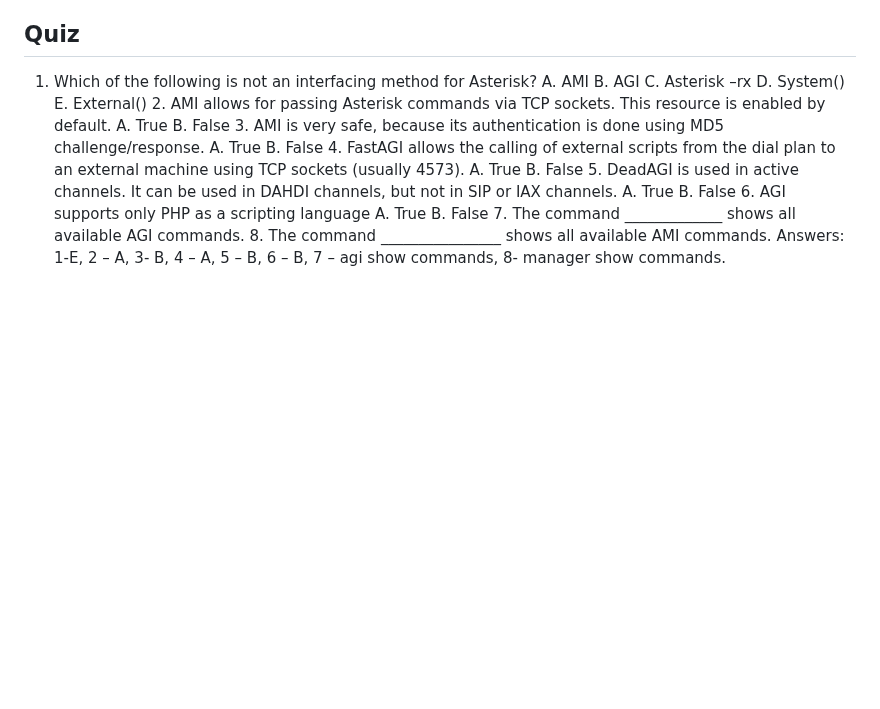
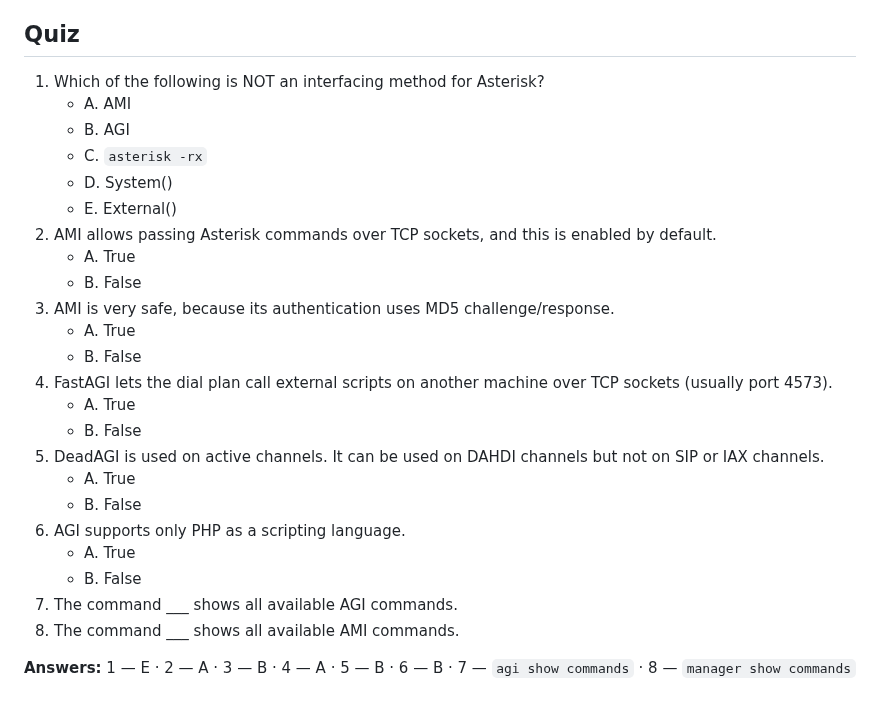
Before and after one commit to flaviogoncalves/asterisk-guide, a Markdown page: src/chapters/17-ami-agi-ari.md, the part around the change. GitHub-like rendering; blank space fills up the shorter version.

Commit message:
Review ch13 (AMI/AGI/ARI): format the quiz (structure already clean, no figures)
Co-Authored-By: Claude Opus 4.8 (1M context) <noreply@anthropic.com>

```diff
--- a/src/chapters/17-ami-agi-ari.md
+++ b/src/chapters/17-ami-agi-ari.md
@@ -703,4 +703,28 @@ In this chapter, you have learned how to interface external programs to the Aste
 
 ## Quiz
 
-1. Which of the following is not an interfacing method for Asterisk? A. AMI B. AGI C. Asterisk –rx D. System() E. External() 2. AMI allows for passing Asterisk commands via TCP sockets. This resource is enabled by default. A. True B. False 3. AMI is very safe, because its authentication is done using MD5 challenge/response. A. True B. False 4. FastAGI allows the calling of external scripts from the dial plan to an external machine using TCP sockets (usually 4573). A. True B. False 5. DeadAGI is used in active channels. It can be used in DAHDI channels, but not in SIP or IAX channels. A. True B. False 6. AGI supports only PHP as a scripting language A. True B. False 7. The command _____________ shows all available AGI commands. 8. The command ________________ shows all available AMI commands. Answers: 1-E, 2 – A, 3- B, 4 – A, 5 – B, 6 – B, 7 – agi show commands, 8- manager show commands.
+1. Which of the following is NOT an interfacing method for Asterisk?
+   - A. AMI
+   - B. AGI
+   - C. `asterisk -rx`
+   - D. System()
+   - E. External()
+2. AMI allows passing Asterisk commands over TCP sockets, and this is enabled by default.
+   - A. True
+   - B. False
+3. AMI is very safe, because its authentication uses MD5 challenge/response.
+   - A. True
+   - B. False
+4. FastAGI lets the dial plan call external scripts on another machine over TCP sockets (usually port 4573).
+   - A. True
+   - B. False
+5. DeadAGI is used on active channels. It can be used on DAHDI channels but not on SIP or IAX channels.
+   - A. True
+   - B. False
+6. AGI supports only PHP as a scripting language.
+   - A. True
+   - B. False
+7. The command ___ shows all available AGI commands.
+8. The command ___ shows all available AMI commands.
+
+**Answers:** 1 — E · 2 — A · 3 — B · 4 — A · 5 — B · 6 — B · 7 — `agi show commands` · 8 — `manager show commands`
```
